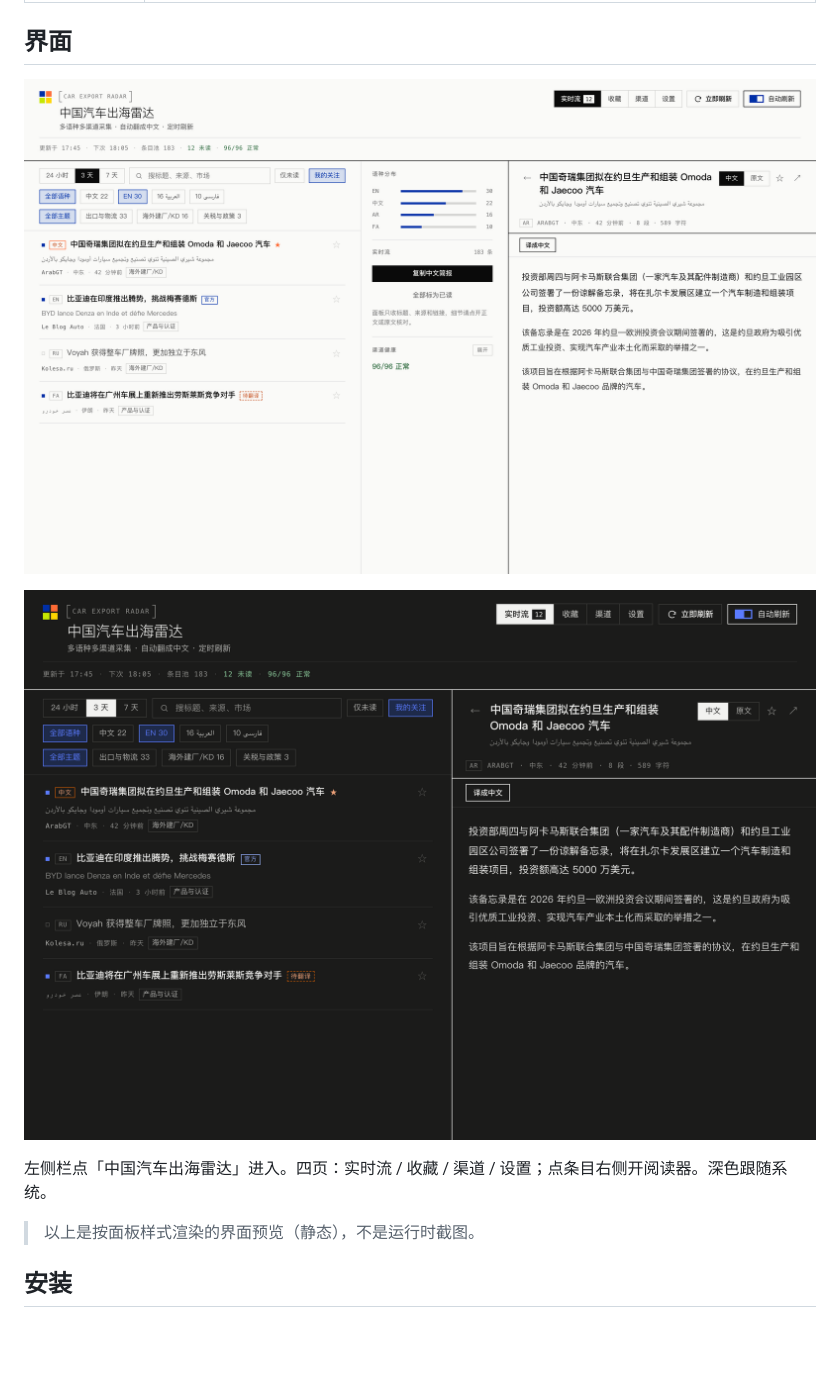
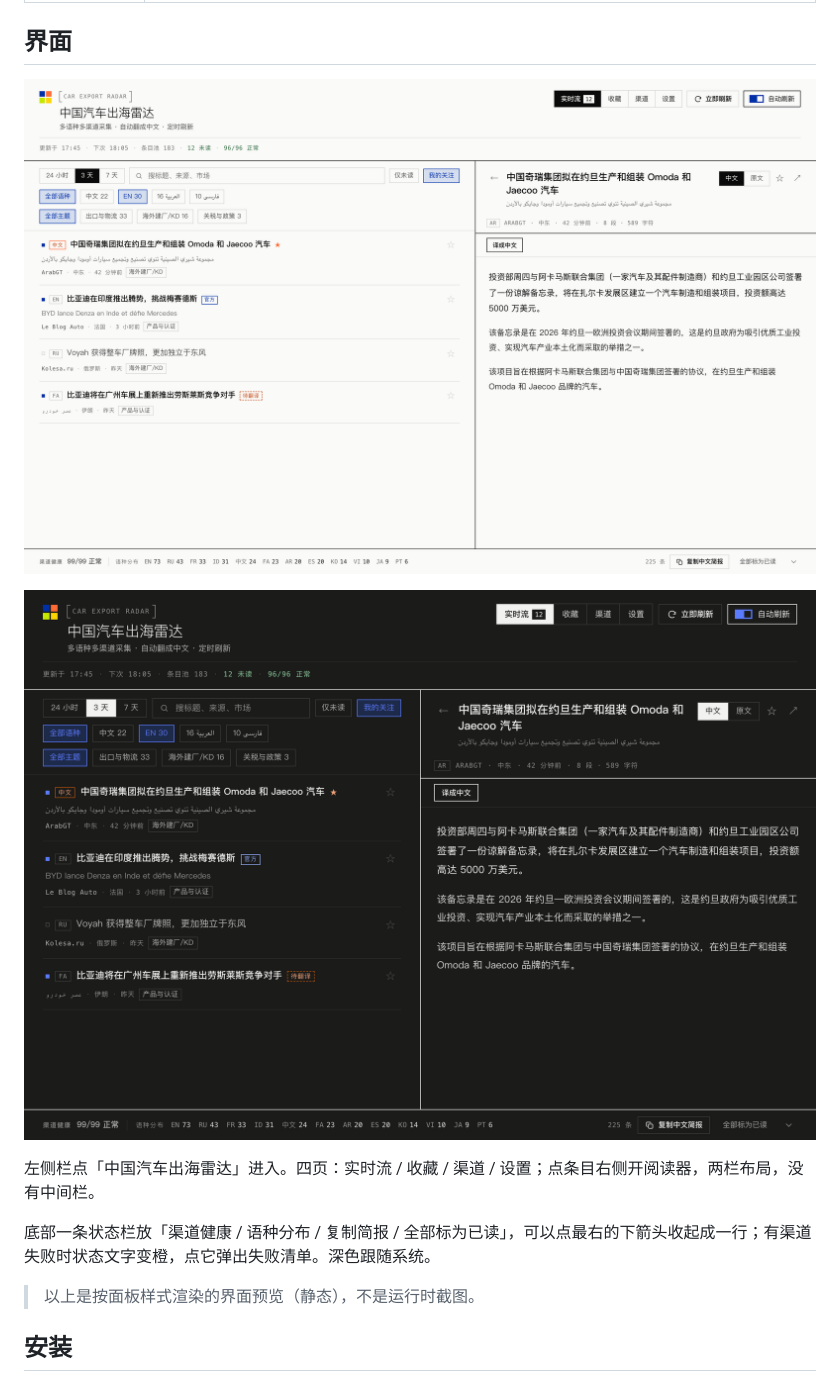
Before and after one commit to yuyiming-ship-it/dsh-auto-export-radar, a Markdown page: README.md, the part around the change. GitHub-like rendering; pictures changed too: docs/ui-preview-dark.png, docs/ui-preview-light.png; blank space fills up the shorter version.

Commit message:
style: 去掉中间栏，状态信息挪到底部可收起
- 布局改两栏（列表 + 阅读器），删除右栏
- 底部状态栏：渠道健康 / 语种分布 / 条数 / 复制简报 / 全部标为已读
- 收起后只留一行（健康 + 前三个语种 + 展开），偏好存 localStorage
- 渠道失败时状态变橙，点击弹出失败清单
- 更新浅色/深色预览

```diff
--- a/README.md
+++ b/README.md
@@ -54,7 +54,9 @@
 
 ![面板 · 深色](docs/ui-preview-dark.png)
 
-左侧栏点「中国汽车出海雷达」进入。四页：实时流 / 收藏 / 渠道 / 设置；点条目右侧开阅读器。深色跟随系统。
+左侧栏点「中国汽车出海雷达」进入。四页：实时流 / 收藏 / 渠道 / 设置；点条目右侧开阅读器，两栏布局，没有中间栏。
+
+底部一条状态栏放「渠道健康 / 语种分布 / 复制简报 / 全部标为已读」，可以点最右的下箭头收起成一行；有渠道失败时状态文字变橙，点它弹出失败清单。深色跟随系统。
 
 > 以上是按面板样式渲染的界面预览（静态），不是运行时截图。
 
```
Also changed, not shown: 2 other files.
